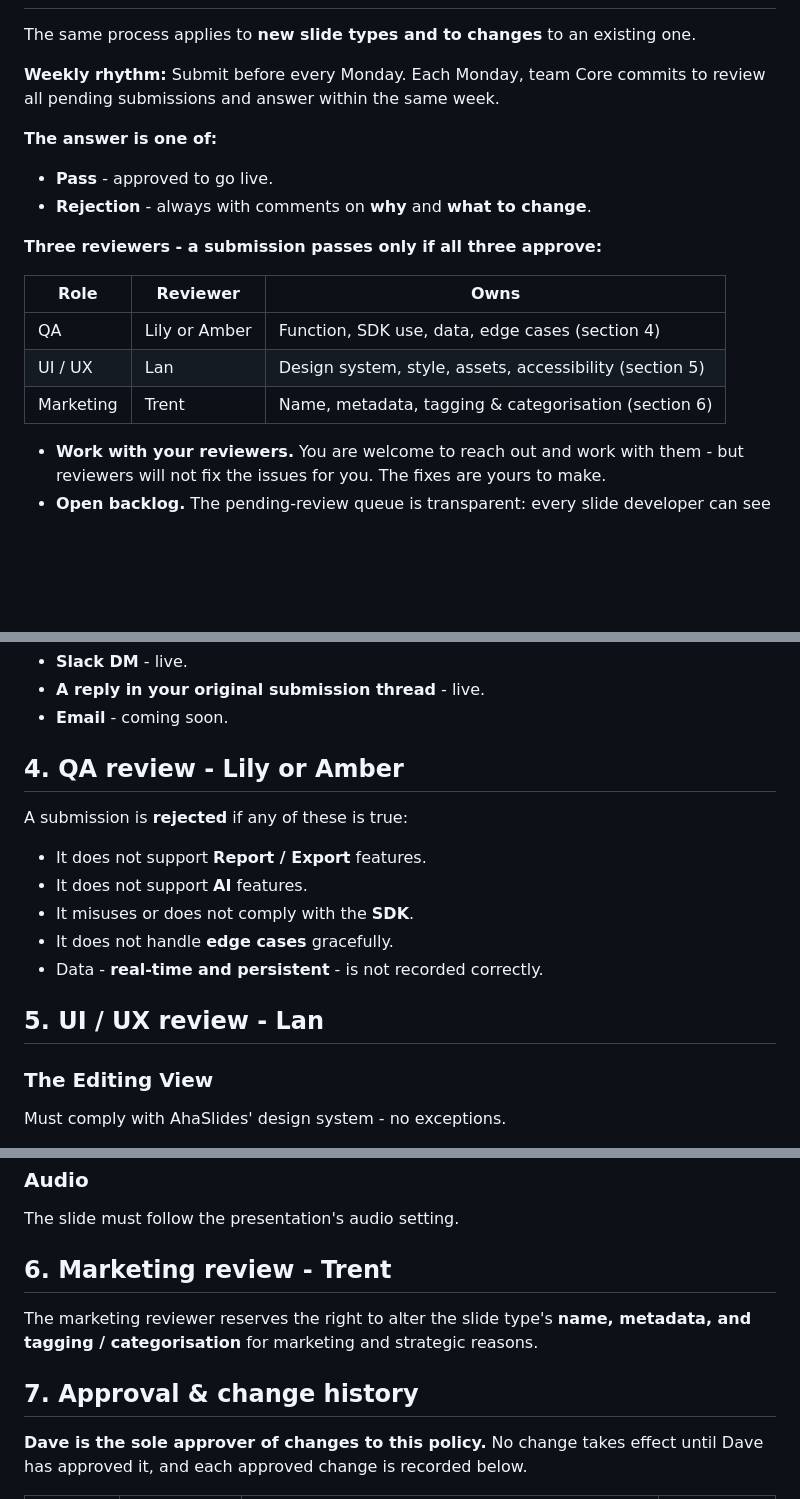
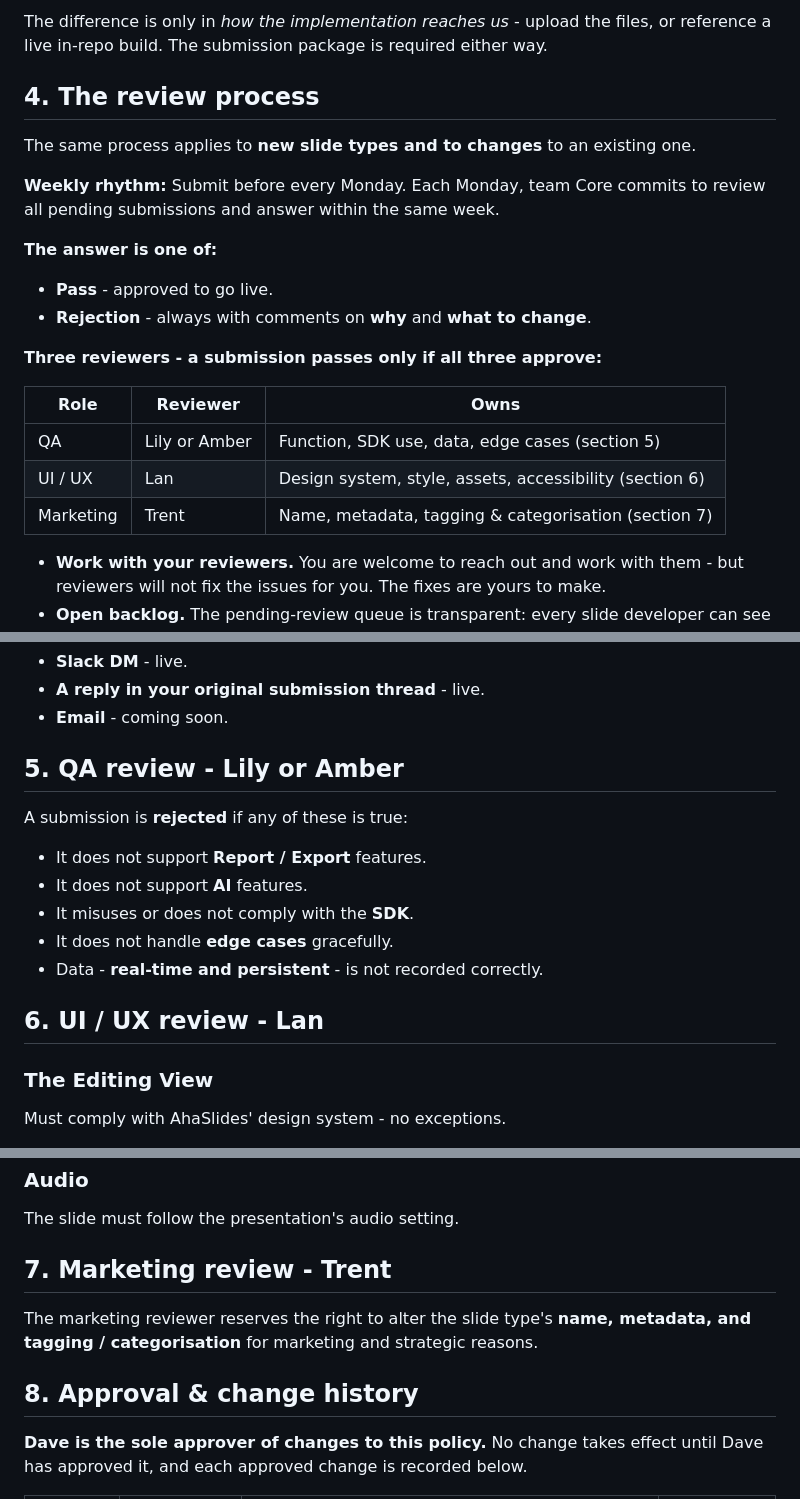
Before and after one commit to AhaSlides-Product/ahaslides-slide-plugin-platform-policy, a Markdown page: POLICY.md, 3 parts joined by grey strips. GitHub-like rendering; blank space fills up the shorter version.

```diff
--- a/POLICY.md
+++ b/POLICY.md
@@ -35,3 +70,7 @@ Every submission is more than the implementation. It must include:
+The difference is only in *how the implementation reaches us* - upload the files, or reference a
+live in-repo build. The submission package is required either way.
+
+## 4. The review process
 
 The same process applies to **new slide types and to changes** to an existing one.
 
@@ -47,9 +86,9 @@ submissions and answer within the same week.
 
 | Role | Reviewer | Owns |
 | --- | --- | --- |
-| QA | Lily or Amber | Function, SDK use, data, edge cases (section 4) |
-| UI / UX | Lan | Design system, style, assets, accessibility (section 5) |
-| Marketing | Trent | Name, metadata, tagging & categorisation (section 6) |
+| QA | Lily or Amber | Function, SDK use, data, edge cases (section 5) |
+| UI / UX | Lan | Design system, style, assets, accessibility (section 6) |
+| Marketing | Trent | Name, metadata, tagging & categorisation (section 7) |
 
 - **Work with your reviewers.** You are welcome to reach out and work with them - but reviewers will
  not fix the issues for you. The fixes are yours to make.
@@ -74,7 +113,7 @@ new review comment is added, and when the final approval lands and your slide ty
 - **A reply in your original submission thread** - live.
 - **Email** - coming soon.
 
-## 4. QA review - Lily or Amber
+## 5. QA review - Lily or Amber
 
 A submission is **rejected** if any of these is true:
 
@@ -84,7 +123,7 @@ A submission is **rejected** if any of these is true:
 - It does not handle **edge cases** gracefully.
 - Data - **real-time and persistent** - is not recorded correctly.
 
-## 5. UI / UX review - Lan
+## 6. UI / UX review - Lan
 
 ### The Editing View
 
@@ -120,12 +159,12 @@ The implementation must comply with AhaSlides' accessibility standards. Most not
 
 The slide must follow the presentation's audio setting.
 
-## 6. Marketing review - Trent
+## 7. Marketing review - Trent
 
 The marketing reviewer reserves the right to alter the slide type's **name, metadata, and
 tagging / categorisation** for marketing and strategic reasons.
 
-## 7. Approval & change history
+## 8. Approval & change history
 
 **Dave is the sole approver of changes to this policy.** No change takes effect until Dave has
 approved it, and each approved change is recorded below.
```
Also changed, not shown: other parts of POLICY.md (+38 -2 lines), assets/submission-dashboard.png (added), assets/submit-new-slide-type.png (added), 1 other file.
